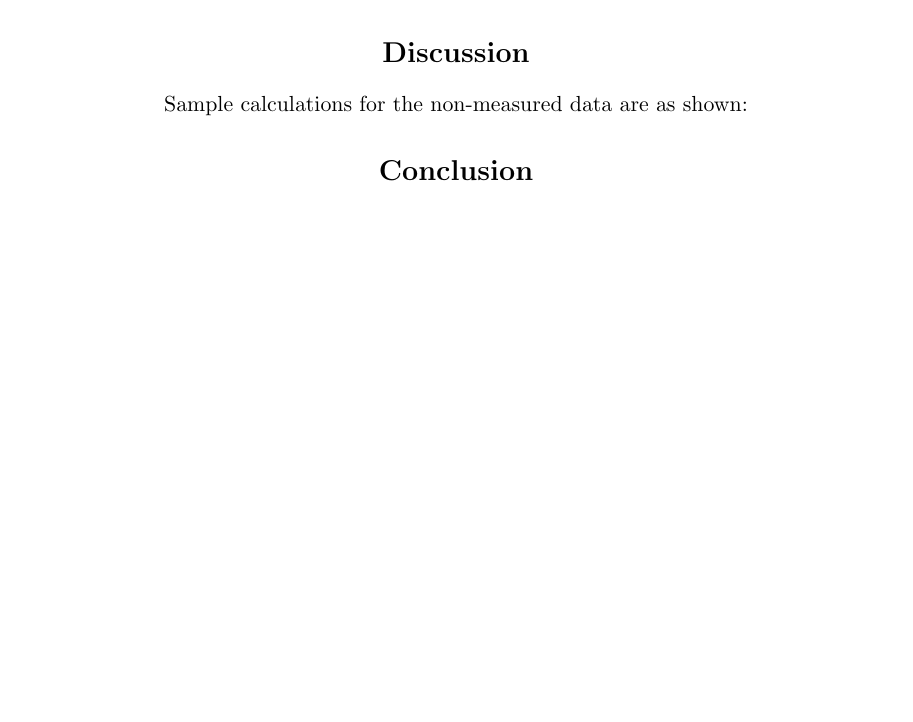
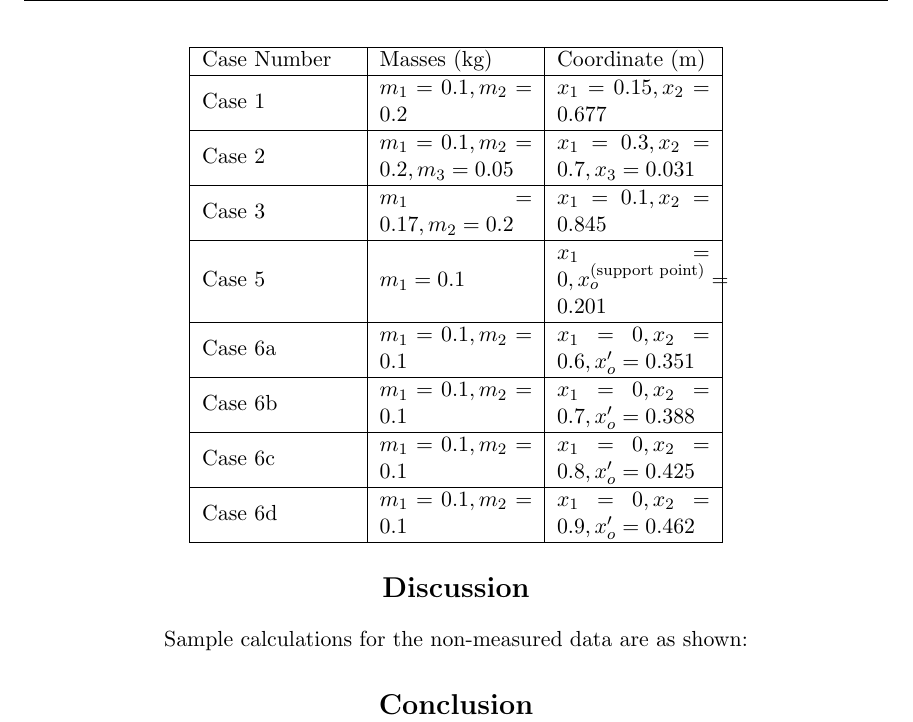
Before and after one commit to averykarlin3/Fall-2015, a LaTeX document (Physics-Labs/lab4.tex): part of page 4 of 4, cut at the place of the change, the shorter picture padded with empty space. Compiled offline with pdfLaTeX.

Commit message:
Lab4 data

```diff
--- a/Physics-Labs/lab4.tex
+++ b/Physics-Labs/lab4.tex
@@ -51,8 +51,25 @@ For the final two cases, the meter stick does not rotate about the center of gra
 
 \begin{center}
 \begin{tabular}
-{|m{7em}|m{7em}|}
+{|m{7em}|m{7em}|m{7em}|}
 \hline
+Case Number & Masses (kg) & Coordinate (m)\\
+\hline
+Case 1 & $m_1 = 0.1, m_2 = 0.2$ & $x_1 = 0.15, x_2 = 0.677$ \\
+\hline
+Case 2 & $m_1 = 0.1, m_2 = 0.2, m_3 = 0.05$ & $x_1 = 0.3, x_2 = 0.7, x_3 = 0.031$ \\
+\hline
+Case 3 & $m_1 = 0.17, m_2 = 0.2$ & $x_1 = 0.1, x_2 = 0.845$ \\
+\hline
+Case 5 & $m_1 = 0.1$ & $x_1 = 0, x_o^ \text{(support point)} = 0.201$ \\
+\hline
+Case 6a & $m_1 = 0.1, m_2 = 0.1$ & $x_1 = 0, x_2 = 0.6, x_o' = 0.351$\\
+\hline
+Case 6b& $m_1 = 0.1, m_2 = 0.1$ & $x_1 = 0, x_2 = 0.7, x_o' = 0.388$\\
+\hline
+Case 6c& $m_1 = 0.1, m_2 = 0.1$ & $x_1 = 0, x_2 = 0.8, x_o' = 0.425$\\
+\hline
+Case 6d& $m_1 = 0.1, m_2 = 0.1$ & $x_1 = 0, x_2 = 0.9, x_o' = 0.462$ \\
 \hline
 \end{tabular}
 
```
